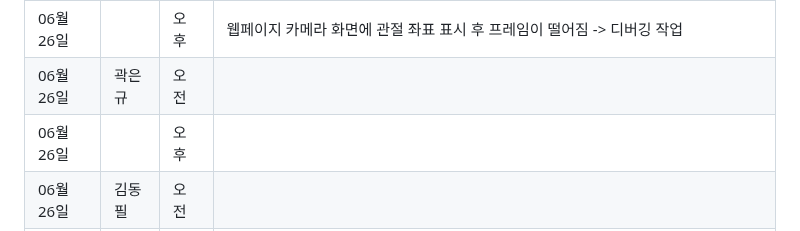
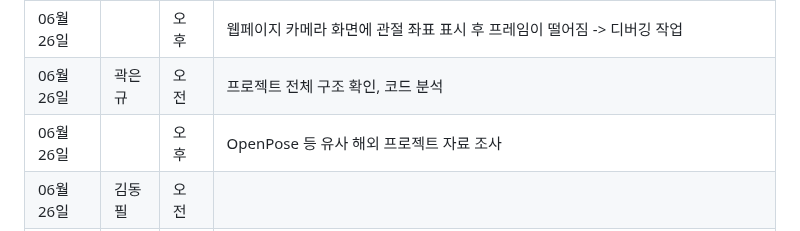
Before and after one commit to PiriKIM/KUiotFinalProject, a Markdown page: README.md, the part around the change. Rendered like a GitHub page.

```diff
--- a/README.md
+++ b/README.md
@@ -67,8 +67,8 @@ IoT 빅데이터 SW 개발자 과정 파이널 프로젝트
 |------------|--------|-------|-------------------------------------------------------------------------------------------------------------------------|
 | 06월 26일  | 임윤진 | 오전  |  바른 자세 데이터 학습, 관절 좌표 캠 표시 및 기존 자세 인식 코드 기능 향상 작업                       |
 | 06월 26일  |  | 오후  |      웹페이지 카메라 화면에 관절 좌표 표시 후 프레임이 떨어짐 -> 디버깅 작업       |
-| 06월 26일  | 곽은규 | 오전  |                                |
-| 06월 26일  |  | 오후  |                                  |
+| 06월 26일  | 곽은규 | 오전  |                프로젝트 전체 구조 확인, 코드 분석                |
+| 06월 26일  |  | 오후  |          OpenPose 등 유사 해외 프로젝트 자료 조사                        |
 | 06월 26일  | 김동필 | 오전  |                                |
 | 06월 26일  |  | 오후  |                                            |
 | 06월 26일  | 송우림 | 오전  |                                          |
```
